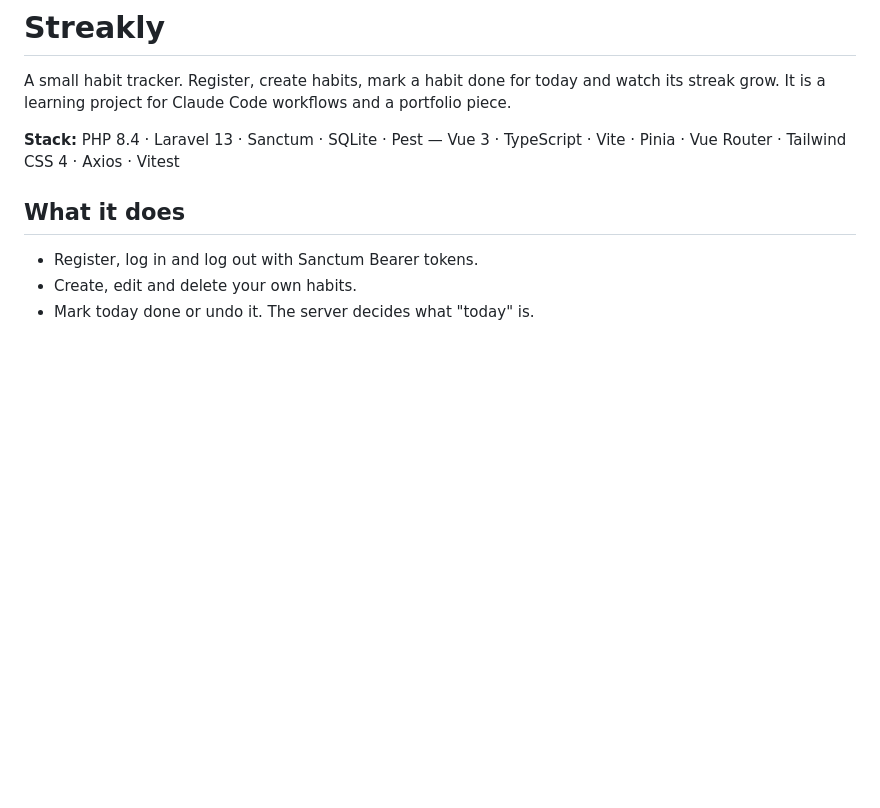
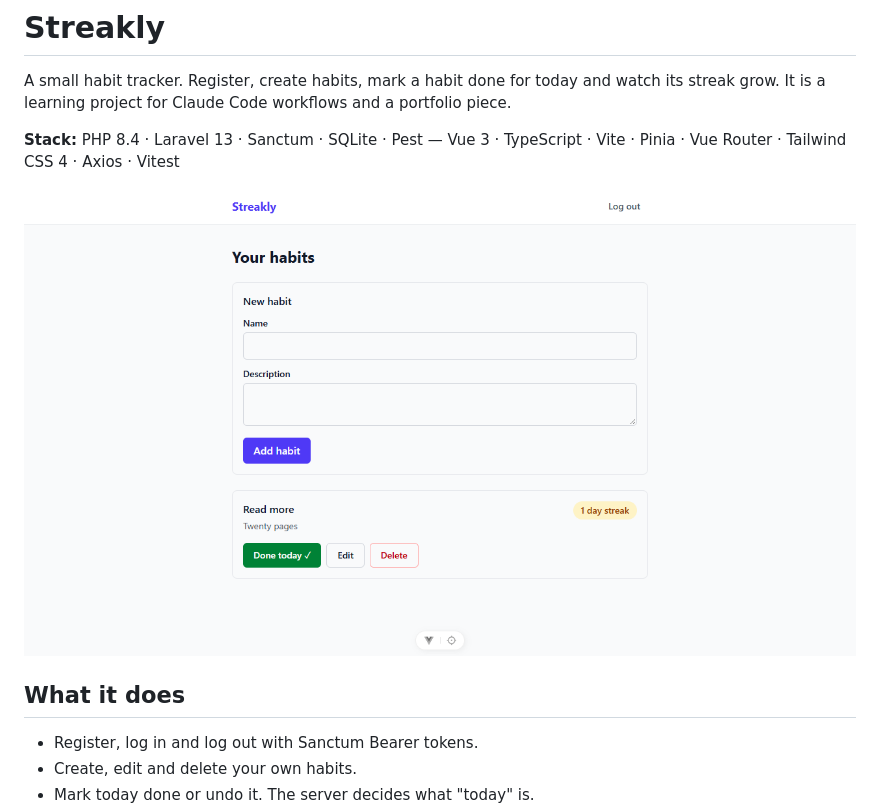
Before and after one commit to Sdrs81/streakly, a Markdown page: README.md, the part around the change. GitHub-like rendering; pictures changed too: docs/screenshot.png (added); blank space fills up the shorter version.

Commit message:
chore: remove unused boilerplate and add README screenshot

```diff
--- a/README.md
+++ b/README.md
@@ -3,6 +3,8 @@
 A small habit tracker. Register, create habits, mark a habit done for today and watch its streak grow. It is a learning project for Claude Code workflows and a portfolio piece.
 
 **Stack:** PHP 8.4 · Laravel 13 · Sanctum · SQLite · Pest — Vue 3 · TypeScript · Vite · Pinia · Vue Router · Tailwind CSS 4 · Axios · Vitest
+
+![Streakly habits screen with one habit marked done today](docs/screenshot.png)
 
 ## What it does
 
```
Also changed, not shown: backend/README.md (deleted, +0 -58 lines), docs/plan.md (+1 -1 lines), frontend/README.md (deleted, +0 -54 lines), 11 other files.
